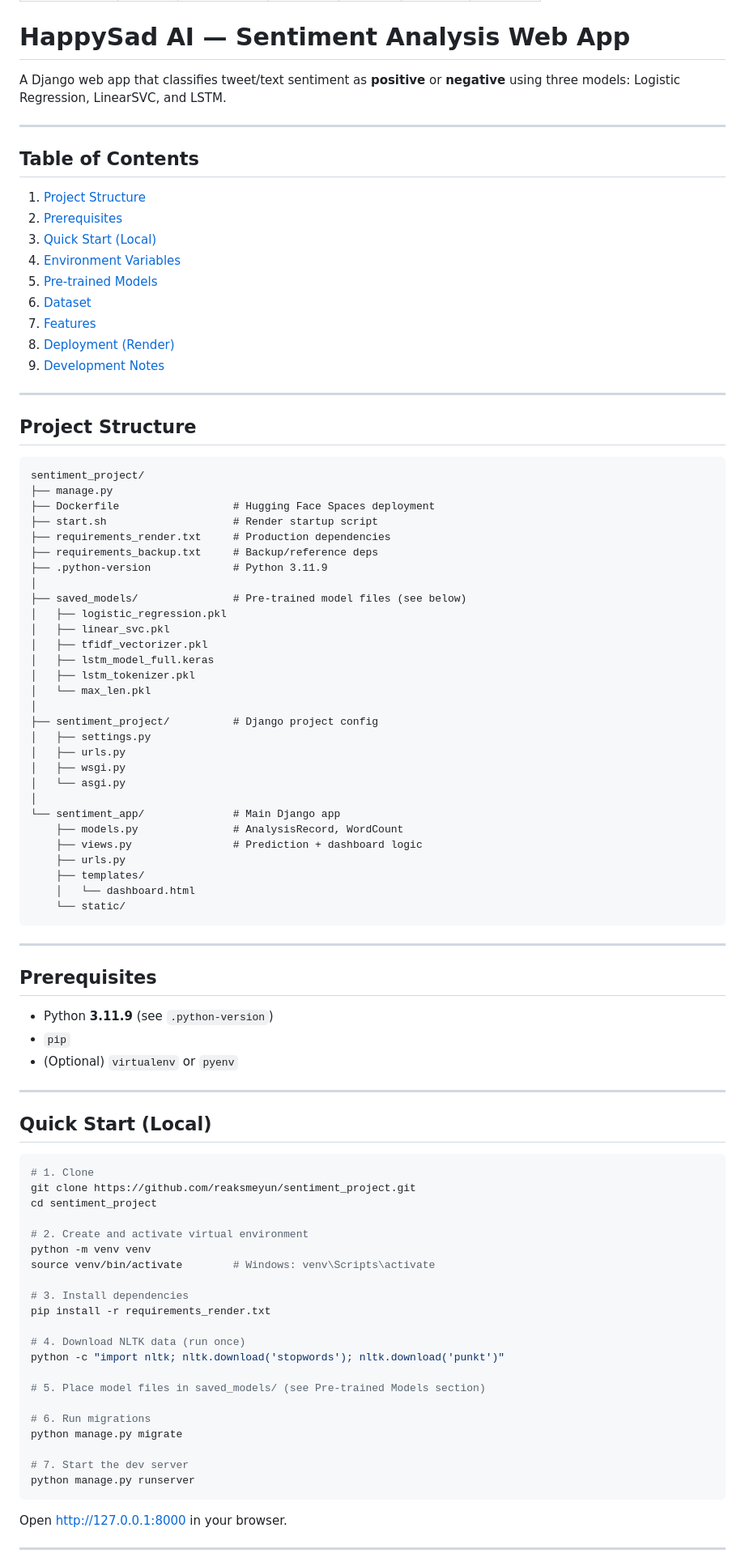
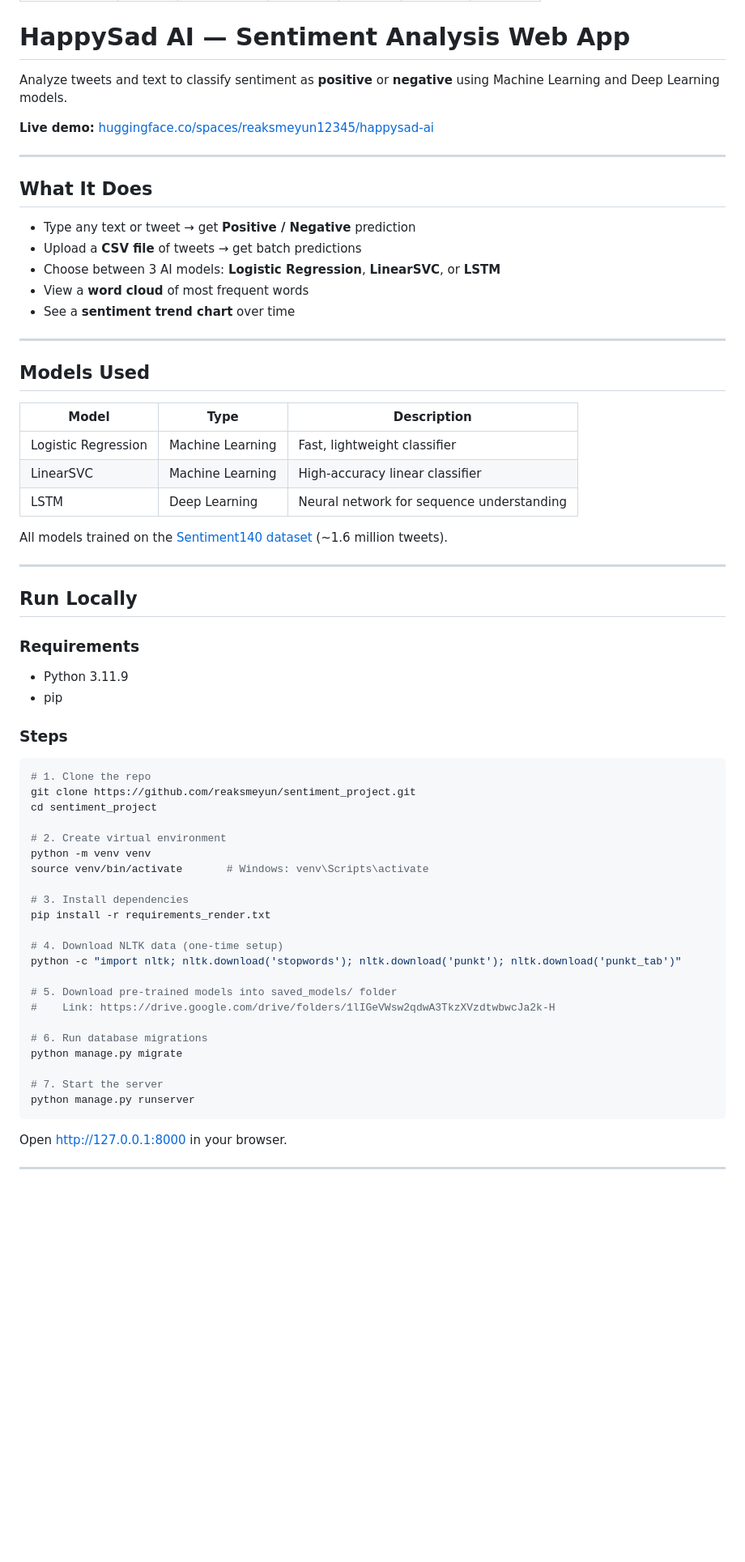
Before and after one commit to reaksmeyun/sentiment_project, a Markdown page: README.md, the part around one of its changes. Shown at 81% size. Rendered like a GitHub page; blank space fills up the shorter version.

Commit message:
Update README with complete setup and deployment guide
Co-Authored-By: Claude Sonnet 4.6 <noreply@anthropic.com>

````diff
--- a/README.md
+++ b/README.md
@@ -10,91 +10,64 @@ license: mit
 
 # HappySad AI — Sentiment Analysis Web App
 
-A Django web app that classifies tweet/text sentiment as **positive** or **negative** using three models: Logistic Regression, LinearSVC, and LSTM.
+Analyze tweets and text to classify sentiment as **positive** or **negative** using Machine Learning and Deep Learning models.
+
+**Live demo:** [huggingface.co/spaces/reaksmeyun12345/happysad-ai](https://huggingface.co/spaces/reaksmeyun12345/happysad-ai)
 
 ---
 
-## Table of Contents
+## What It Does
 
-1. [Project Structure](#project-structure)
-2. [Prerequisites](#prerequisites)
-3. [Quick Start (Local)](#quick-start-local)
-4. [Environment Variables](#environment-variables)
-5. [Pre-trained Models](#pre-trained-models)
-6. [Dataset](#dataset)
-7. [Features](#features)
-8. [Deployment (Render)](#deployment-render)
-9. [Development Notes](#development-notes)
+- Type any text or tweet → get **Positive / Negative** prediction
+- Upload a **CSV file** of tweets → get batch predictions
+- Choose between 3 AI models: **Logistic Regression**, **LinearSVC**, or **LSTM**
+- View a **word cloud** of most frequent words
+- See a **sentiment trend chart** over time
 
 ---
 
-## Project Structure
+## Models Used
 
-```
-sentiment_project/
-├── manage.py
-├── Dockerfile                  # Hugging Face Spaces deployment
-├── start.sh                    # Render startup script
-├── requirements_render.txt     # Production dependencies
-├── requirements_backup.txt     # Backup/reference deps
-├── .python-version             # Python 3.11.9
-│
-├── saved_models/               # Pre-trained model files (see below)
-│   ├── logistic_regression.pkl
-│   ├── linear_svc.pkl
-│   ├── tfidf_vectorizer.pkl
-│   ├── lstm_model_full.keras
-│   ├── lstm_tokenizer.pkl
-│   └── max_len.pkl
-│
-├── sentiment_project/          # Django project config
-│   ├── settings.py
-│   ├── urls.py
-│   ├── wsgi.py
-│   └── asgi.py
-│
-└── sentiment_app/              # Main Django app
-    ├── models.py               # AnalysisRecord, WordCount
-    ├── views.py                # Prediction + dashboard logic
-    ├── urls.py
-    ├── templates/
-    │   └── dashboard.html
-    └── static/
-```
+| Model | Type | Description |
+|---|---|---|
+| Logistic Regression | Machine Learning | Fast, lightweight classifier |
+| LinearSVC | Machine Learning | High-accuracy linear classifier |
+| LSTM | Deep Learning | Neural network for sequence understanding |
+
+All models trained on the [Sentiment140 dataset](https://www.kaggle.com/datasets/kazanova/sentiment140) (~1.6 million tweets).
 
 ---
 
-## Prerequisites
+## Run Locally
 
-- Python **3.11.9** (see `.python-version`)
-- `pip`
-- (Optional) `virtualenv` or `pyenv`
+### Requirements
+- Python 3.11.9
+- pip
 
----
-
-## Quick Start (Local)
+### Steps
 
 ```bash
-# 1. Clone
+# 1. Clone the repo
 git clone https://github.com/reaksmeyun/sentiment_project.git
 cd sentiment_project
 
-# 2. Create and activate virtual environment
+# 2. Create virtual environment
 python -m venv venv
-source venv/bin/activate        # Windows: venv\Scripts\activate
+source venv/bin/activate       # Windows: venv\Scripts\activate
 
 # 3. Install dependencies
 pip install -r requirements_render.txt
 
-# 4. Download NLTK data (run once)
-python -c "import nltk; nltk.download('stopwords'); nltk.download('punkt')"
+# 4. Download NLTK data (one-time setup)
+python -c "import nltk; nltk.download('stopwords'); nltk.download('punkt'); nltk.download('punkt_tab')"
 
-# 5. Place model files in saved_models/ (see Pre-trained Models section)
+# 5. Download pre-trained models into saved_models/ folder
+#    Link: https://drive.google.com/drive/folders/1lIGeVWsw2qdwA3TkzXVzdtwbwcJa2k-H
 
-# 6. Run migrations
+# 6. Run database migrations
 python manage.py migrate
 
-# 7. Start the dev server
+# 7. Start the server
 python manage.py runserver
 ```
 
````
Also changed, not shown: other parts of README.md (+75 -73 lines).
